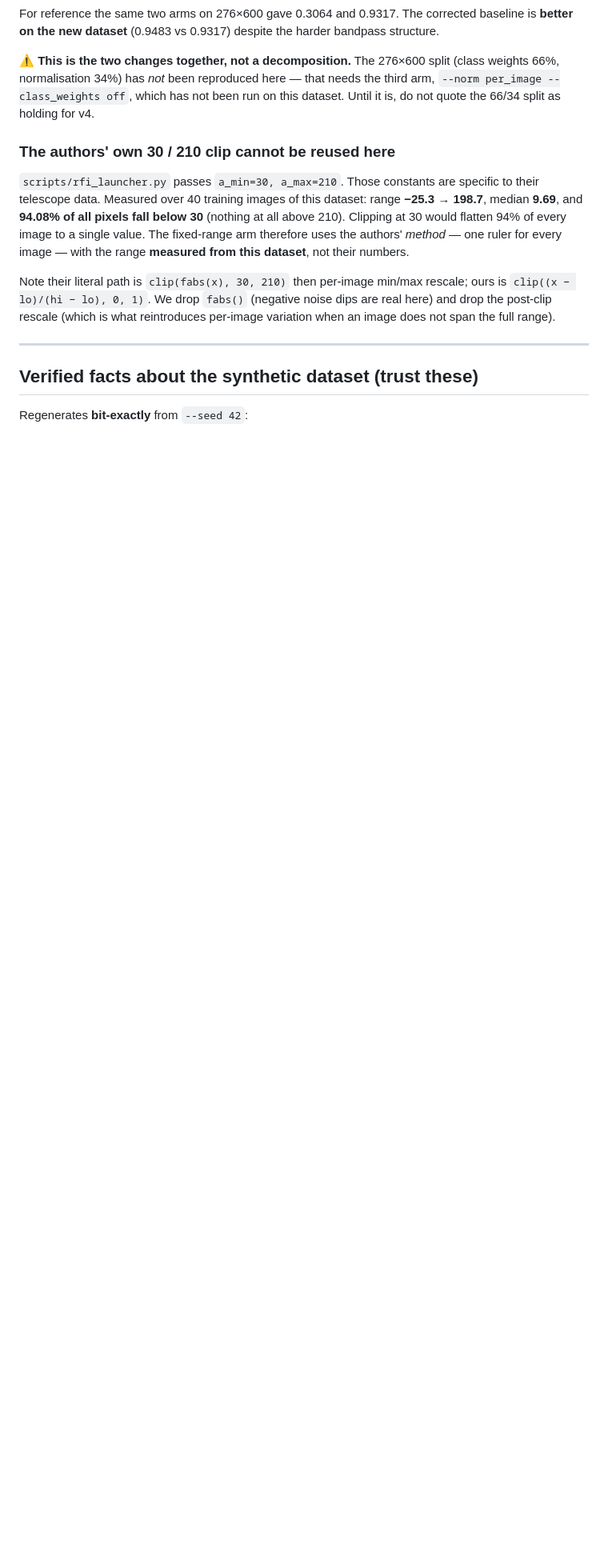
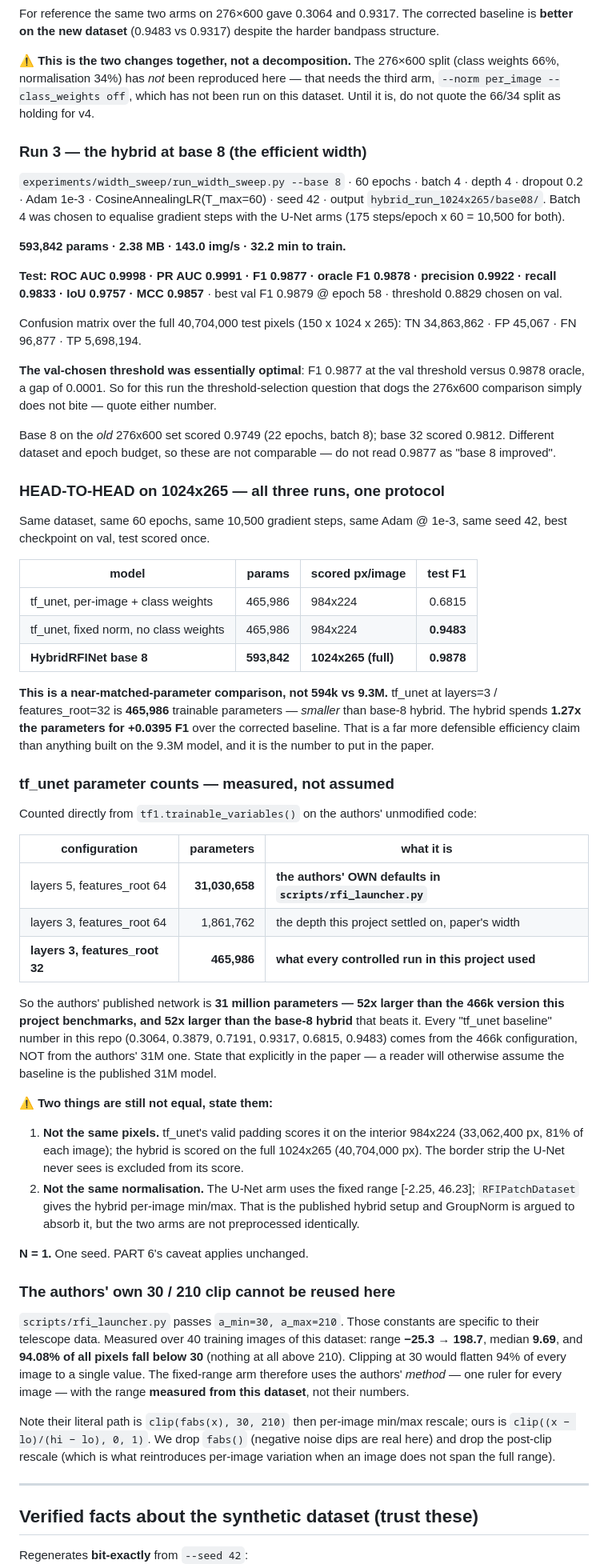
Before and after one commit to RonakSinghRaina/MP, a Markdown page: RFI-project-context.md, the part around one of its changes. Shown at 80% size. Rendered like a GitHub page; blank space fills up the shorter version.

Commit message:
Record hybrid base-8 result and the three-way head-to-head on 1024x265
Hybrid base 8, 60 epochs, batch 4, seed 42 (batch 4 chosen to equalise gradient
steps with the U-Net arms: 175 steps/epoch x 60 = 10,500 for both):

  593,842 params | ROC 0.9998 | F1 0.9877 @ val threshold | oracle F1 0.9878
  precision 0.9922 | recall 0.9833 | IoU 0.9757 | MCC 0.9857 | 32.2 min

The val-chosen threshold was within 0.0001 of the oracle, so the
threshold-selection mismatch that complicates the 276x600 comparison does not
apply to this run.

Also counted tf_unet's parameters directly rather than assuming them:

  layers 5, features_root 64   31,030,658   the AUTHORS' own rfi_launcher defaults
  layers 3, features_root 64    1,861,762
  layers 3, features_root 32      465,986   what every controlled run here uses

This reframes the comparison: the baseline is 465,986 params, SMALLER than the
base-8 hybrid's 593,842. The hybrid spends 1.27x the parameters for +0.0395 F1
over the corrected baseline -- a matched-budget claim, not 594k vs 9.3M. It also
means no tf_unet number in this repo comes from the authors' published 31M model.

Two inequalities recorded alongside: tf_unet is scored on the interior 984x224
(81% of each image) against the hybrid's full 1024x265, and the two arms use
different normalisation.

Co-Authored-By: Claude Opus 5 <noreply@anthropic.com>
Claude-Session: https://claude.ai/code/session_0125kNUJSvGZTKpq5m35Ucid

```diff
--- a/RFI-project-context.md
+++ b/RFI-project-context.md
@@ -567,6 +567,78 @@ bandpass structure.
 the third arm, `--norm per_image --class_weights off`, which has not been run on
 this dataset. Until it is, do not quote the 66/34 split as holding for v4.
 
+### Run 3 — the hybrid at base 8 (the efficient width)
+
+`experiments/width_sweep/run_width_sweep.py --base 8` · 60 epochs · batch 4 ·
+depth 4 · dropout 0.2 · Adam 1e-3 · CosineAnnealingLR(T_max=60) · seed 42 ·
+output `hybrid_run_1024x265/base08/`. Batch 4 was chosen to equalise gradient
+steps with the U-Net arms (175 steps/epoch x 60 = 10,500 for both).
+
+**593,842 params · 2.38 MB · 143.0 img/s · 32.2 min to train.**
+
+**Test: ROC AUC 0.9998 · PR AUC 0.9991 · F1 0.9877 · oracle F1 0.9878 ·
+precision 0.9922 · recall 0.9833 · IoU 0.9757 · MCC 0.9857** ·
+best val F1 0.9879 @ epoch 58 · threshold 0.8829 chosen on val.
+
+Confusion matrix over the full 40,704,000 test pixels (150 x 1024 x 265):
+TN 34,863,862 · FP 45,067 · FN 96,877 · TP 5,698,194.
+
+**The val-chosen threshold was essentially optimal**: F1 0.9877 at the val
+threshold versus 0.9878 oracle, a gap of 0.0001. So for this run the
+threshold-selection question that dogs the 276x600 comparison simply does not
+bite — quote either number.
+
+Base 8 on the *old* 276x600 set scored 0.9749 (22 epochs, batch 8); base 32
+scored 0.9812. Different dataset and epoch budget, so these are not comparable —
+do not read 0.9877 as "base 8 improved".
+
+### HEAD-TO-HEAD on 1024x265 — all three runs, one protocol
+
+Same dataset, same 60 epochs, same 10,500 gradient steps, same Adam @ 1e-3,
+same seed 42, best checkpoint on val, test scored once.
+
+| model | params | scored px/image | test F1 |
+|---|---:|---|---:|
+| tf_unet, per-image + class weights | 465,986 | 984x224 | 0.6815 |
+| tf_unet, fixed norm, no class weights | 465,986 | 984x224 | **0.9483** |
+| **HybridRFINet base 8** | **593,842** | **1024x265 (full)** | **0.9878** |
+
+**This is a near-matched-parameter comparison, not 594k vs 9.3M.** tf_unet at
+layers=3 / features_root=32 is **465,986** trainable parameters — *smaller* than
+base-8 hybrid. The hybrid spends **1.27x the parameters for +0.0395 F1** over the
+corrected baseline. That is a far more defensible efficiency claim than anything
+built on the 9.3M model, and it is the number to put in the paper.
+
+### tf_unet parameter counts — measured, not assumed
+
+Counted directly from `tf1.trainable_variables()` on the authors' unmodified code:
+
+| configuration | parameters | what it is |
+|---|---:|---|
+| layers 5, features_root 64 | **31,030,658** | **the authors' OWN defaults in `scripts/rfi_launcher.py`** |
+| layers 3, features_root 64 | 1,861,762 | the depth this project settled on, paper's width |
+| **layers 3, features_root 32** | **465,986** | **what every controlled run in this project used** |
+
+So the authors' published network is **31 million parameters — 52x larger than
+the 466k version this project benchmarks, and 52x larger than the base-8 hybrid**
+that beats it. Every "tf_unet baseline" number in this repo (0.3064, 0.3879,
+0.7191, 0.9317, 0.6815, 0.9483) comes from the 466k configuration, NOT from the
+authors' 31M one. State that explicitly in the paper — a reader will otherwise
+assume the baseline is the published 31M model.
+
+⚠ **Two things are still not equal, state them:**
+
+1. **Not the same pixels.** tf_unet's valid padding scores it on the interior
+   984x224 (33,062,400 px, 81% of each image); the hybrid is scored on the full
+   1024x265 (40,704,000 px). The border strip the U-Net never sees is excluded
+   from its score.
+2. **Not the same normalisation.** The U-Net arm uses the fixed range
+   [-2.25, 46.23]; `RFIPatchDataset` gives the hybrid per-image min/max. That is
+   the published hybrid setup and GroupNorm is argued to absorb it, but the two
+   arms are not preprocessed identically.
+
+**N = 1.** One seed. PART 6's caveat applies unchanged.
+
 ### The authors' own 30 / 210 clip cannot be reused here
 
 `scripts/rfi_launcher.py` passes `a_min=30, a_max=210`. Those constants are
```
Also changed, not shown: other parts of RFI-project-context.md (+1 -0 lines).
